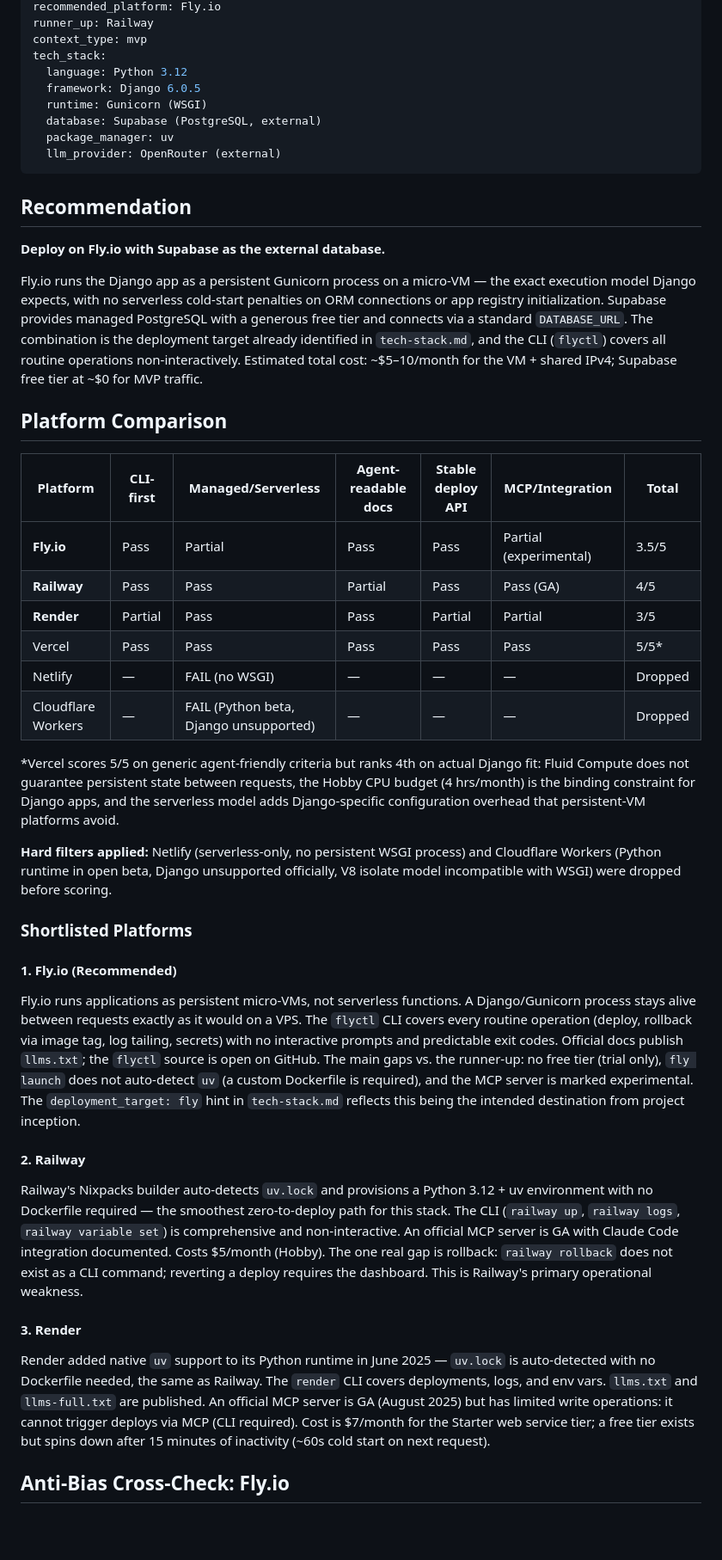
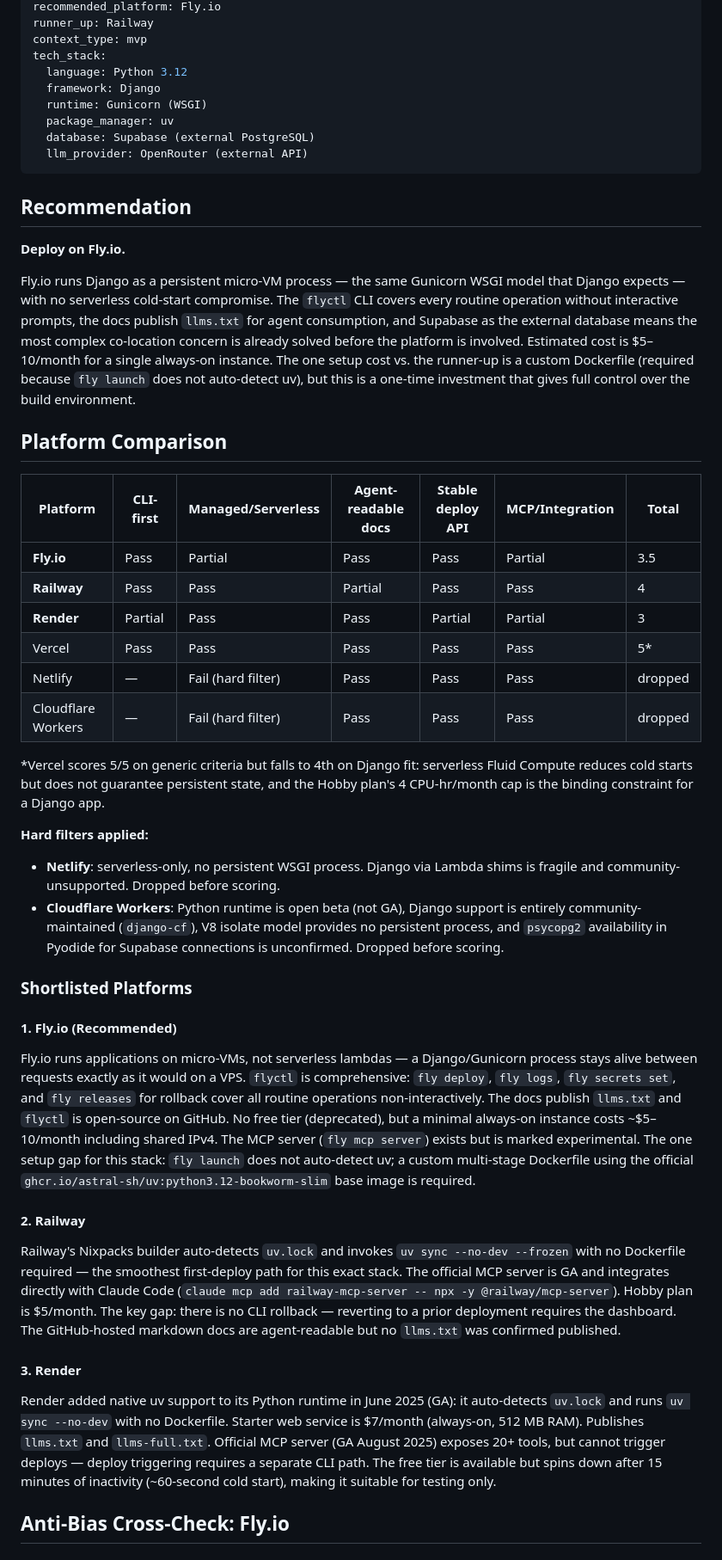
Before and after one commit to mlesniew/korpotron, a Markdown page: context/foundation/infrastructure.md, the part around one of its changes. Shown at 86% size. Drawn GitHub-style; blank space fills up the shorter version.

Commit message:
Decide on infrastructure and record decision in infrastructure.md

```diff
--- a/context/foundation/infrastructure.md
+++ b/context/foundation/infrastructure.md
@@ -6,47 +6,49 @@ runner_up: Railway
 context_type: mvp
 tech_stack:
   language: Python 3.12
-  framework: Django 6.0.5
+  framework: Django
   runtime: Gunicorn (WSGI)
-  database: Supabase (PostgreSQL, external)
   package_manager: uv
-  llm_provider: OpenRouter (external)
+  database: Supabase (external PostgreSQL)
+  llm_provider: OpenRouter (external API)
 ---
 
 ## Recommendation
 
-**Deploy on Fly.io with Supabase as the external database.**
+**Deploy on Fly.io.**
 
-Fly.io runs the Django app as a persistent Gunicorn process on a micro-VM — the exact execution model Django expects, with no serverless cold-start penalties on ORM connections or app registry initialization. Supabase provides managed PostgreSQL with a generous free tier and connects via a standard `DATABASE_URL`. The combination is the deployment target already identified in `tech-stack.md`, and the CLI (`flyctl`) covers all routine operations non-interactively. Estimated total cost: ~$5–10/month for the VM + shared IPv4; Supabase free tier at ~$0 for MVP traffic.
+Fly.io runs Django as a persistent micro-VM process — the same Gunicorn WSGI model that Django expects — with no serverless cold-start compromise. The `flyctl` CLI covers every routine operation without interactive prompts, the docs publish `llms.txt` for agent consumption, and Supabase as the external database means the most complex co-location concern is already solved before the platform is involved. Estimated cost is $5–10/month for a single always-on instance. The one setup cost vs. the runner-up is a custom Dockerfile (required because `fly launch` does not auto-detect uv), but this is a one-time investment that gives full control over the build environment.
 
 ## Platform Comparison
 
 | Platform | CLI-first | Managed/Serverless | Agent-readable docs | Stable deploy API | MCP/Integration | Total |
 |---|---|---|---|---|---|---|
-| **Fly.io** | Pass | Partial | Pass | Pass | Partial (experimental) | 3.5/5 |
-| **Railway** | Pass | Pass | Partial | Pass | Pass (GA) | 4/5 |
-| **Render** | Partial | Pass | Pass | Partial | Partial | 3/5 |
-| Vercel | Pass | Pass | Pass | Pass | Pass | 5/5* |
-| Netlify | — | FAIL (no WSGI) | — | — | — | Dropped |
-| Cloudflare Workers | — | FAIL (Python beta, Django unsupported) | — | — | — | Dropped |
+| **Fly.io** | Pass | Partial | Pass | Pass | Partial | 3.5 |
+| **Railway** | Pass | Pass | Partial | Pass | Pass | 4 |
+| **Render** | Partial | Pass | Pass | Partial | Partial | 3 |
+| Vercel | Pass | Pass | Pass | Pass | Pass | 5* |
+| Netlify | — | Fail (hard filter) | Pass | Pass | Pass | dropped |
+| Cloudflare Workers | — | Fail (hard filter) | Pass | Pass | Pass | dropped |
 
-*Vercel scores 5/5 on generic agent-friendly criteria but ranks 4th on actual Django fit: Fluid Compute does not guarantee persistent state between requests, the Hobby CPU budget (4 hrs/month) is the binding constraint for Django apps, and the serverless model adds Django-specific configuration overhead that persistent-VM platforms avoid.
+*Vercel scores 5/5 on generic criteria but falls to 4th on Django fit: serverless Fluid Compute reduces cold starts but does not guarantee persistent state, and the Hobby plan's 4 CPU-hr/month cap is the binding constraint for a Django app.
 
-**Hard filters applied:** Netlify (serverless-only, no persistent WSGI process) and Cloudflare Workers (Python runtime in open beta, Django unsupported officially, V8 isolate model incompatible with WSGI) were dropped before scoring.
+**Hard filters applied:**
+- **Netlify**: serverless-only, no persistent WSGI process. Django via Lambda shims is fragile and community-unsupported. Dropped before scoring.
+- **Cloudflare Workers**: Python runtime is open beta (not GA), Django support is entirely community-maintained (`django-cf`), V8 isolate model provides no persistent process, and `psycopg2` availability in Pyodide for Supabase connections is unconfirmed. Dropped before scoring.
 
 ### Shortlisted Platforms
 
 #### 1. Fly.io (Recommended)
 
-Fly.io runs applications as persistent micro-VMs, not serverless functions. A Django/Gunicorn process stays alive between requests exactly as it would on a VPS. The `flyctl` CLI covers every routine operation (deploy, rollback via image tag, log tailing, secrets) with no interactive prompts and predictable exit codes. Official docs publish `llms.txt`; the `flyctl` source is open on GitHub. The main gaps vs. the runner-up: no free tier (trial only), `fly launch` does not auto-detect `uv` (a custom Dockerfile is required), and the MCP server is marked experimental. The `deployment_target: fly` hint in `tech-stack.md` reflects this being the intended destination from project inception.
+Fly.io runs applications on micro-VMs, not serverless lambdas — a Django/Gunicorn process stays alive between requests exactly as it would on a VPS. `flyctl` is comprehensive: `fly deploy`, `fly logs`, `fly secrets set`, and `fly releases` for rollback cover all routine operations non-interactively. The docs publish `llms.txt` and `flyctl` is open-source on GitHub. No free tier (deprecated), but a minimal always-on instance costs ~$5–10/month including shared IPv4. The MCP server (`fly mcp server`) exists but is marked experimental. The one setup gap for this stack: `fly launch` does not auto-detect uv; a custom multi-stage Dockerfile using the official `ghcr.io/astral-sh/uv:python3.12-bookworm-slim` base image is required.
 
 #### 2. Railway
 
-Railway's Nixpacks builder auto-detects `uv.lock` and provisions a Python 3.12 + uv environment with no Dockerfile required — the smoothest zero-to-deploy path for this stack. The CLI (`railway up`, `railway logs`, `railway variable set`) is comprehensive and non-interactive. An official MCP server is GA with Claude Code integration documented. Costs $5/month (Hobby). The one real gap is rollback: `railway rollback` does not exist as a CLI command; reverting a deploy requires the dashboard. This is Railway's primary operational weakness.
+Railway's Nixpacks builder auto-detects `uv.lock` and invokes `uv sync --no-dev --frozen` with no Dockerfile required — the smoothest first-deploy path for this exact stack. The official MCP server is GA and integrates directly with Claude Code (`claude mcp add railway-mcp-server -- npx -y @railway/mcp-server`). Hobby plan is $5/month. The key gap: there is no CLI rollback — reverting to a prior deployment requires the dashboard. The GitHub-hosted markdown docs are agent-readable but no `llms.txt` was confirmed published.
 
 #### 3. Render
 
-Render added native `uv` support to its Python runtime in June 2025 — `uv.lock` is auto-detected with no Dockerfile needed, the same as Railway. The `render` CLI covers deployments, logs, and env vars. `llms.txt` and `llms-full.txt` are published. An official MCP server is GA (August 2025) but has limited write operations: it cannot trigger deploys via MCP (CLI required). Cost is $7/month for the Starter web service tier; a free tier exists but spins down after 15 minutes of inactivity (~60s cold start on next request).
+Render added native uv support to its Python runtime in June 2025 (GA): it auto-detects `uv.lock` and runs `uv sync --no-dev` with no Dockerfile. Starter web service is $7/month (always-on, 512 MB RAM). Publishes `llms.txt` and `llms-full.txt`. Official MCP server (GA August 2025) exposes 20+ tools, but cannot trigger deploys — deploy triggering requires a separate CLI path. The free tier is available but spins down after 15 minutes of inactivity (~60-second cold start), making it suitable for testing only.
 
 ## Anti-Bias Cross-Check: Fly.io
 
```
Also changed, not shown: other parts of context/foundation/infrastructure.md (+42 -51 lines).
